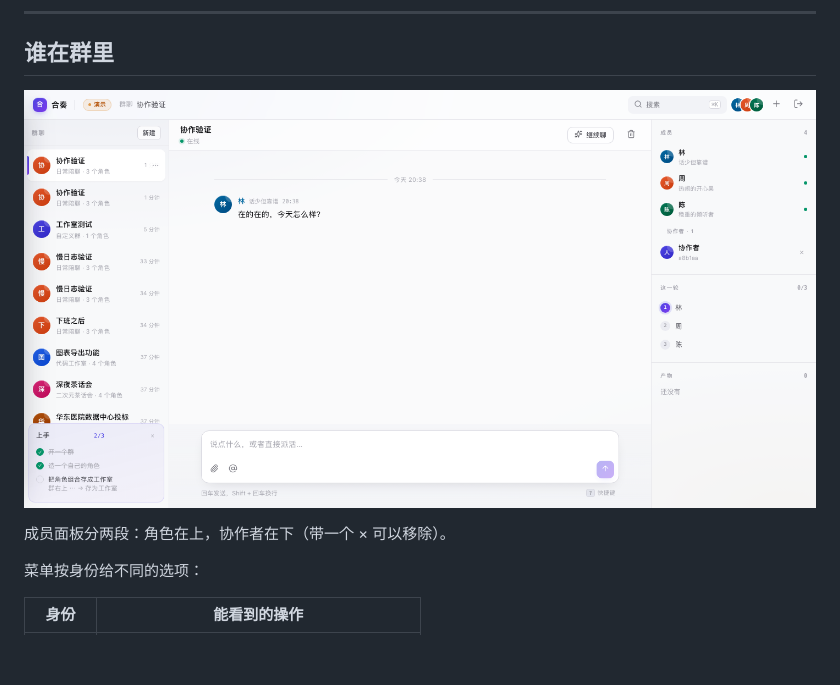
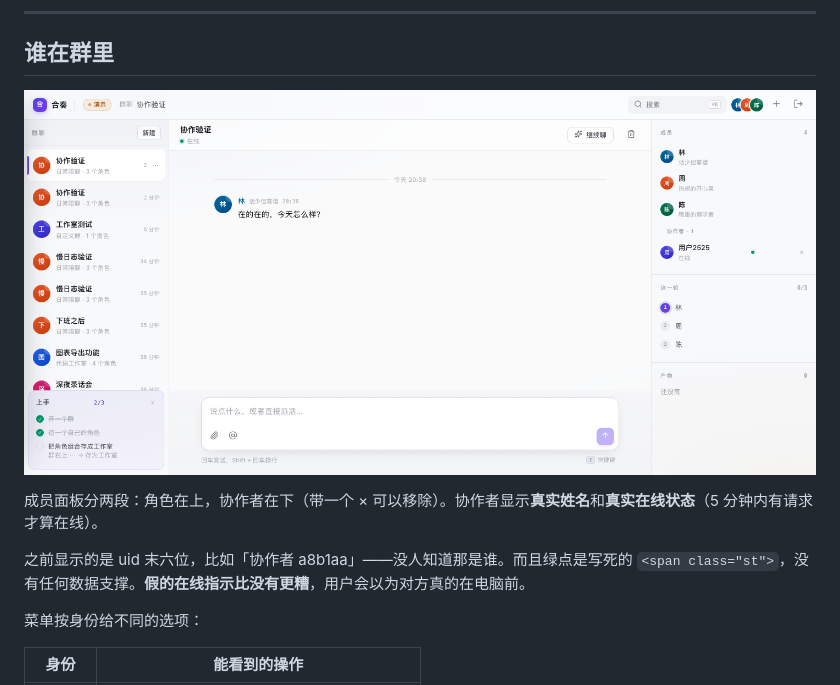
Before and after one commit to UltimateJob/ensemble-backend, a Markdown page: README.md, the part around the change. GitHub-like rendering; pictures changed too: docs/collaborators.png; blank space fills up the shorter version.

```diff
--- a/README.md
+++ b/README.md
@@ -224,7 +224,9 @@ type Provider interface {
 
 ![协作者](docs/collaborators.png)
 
-成员面板分两段：角色在上，协作者在下（带一个 × 可以移除）。
+成员面板分两段：角色在上，协作者在下（带一个 × 可以移除）。协作者显示**真实姓名**和**真实在线状态**（5 分钟内有请求才算在线）。
+
+之前显示的是 uid 末六位，比如「协作者 a8b1aa」——没人知道那是谁。而且绿点是写死的 `<span class="st">`，没有任何数据支撑。**假的在线指示比没有更糟**，用户会以为对方真的在电脑前。
 
 菜单按身份给不同的选项：
 
```
Also changed, not shown: 5 other files.
